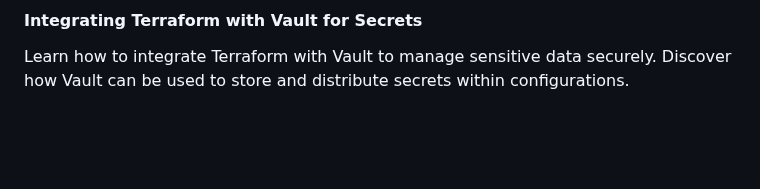
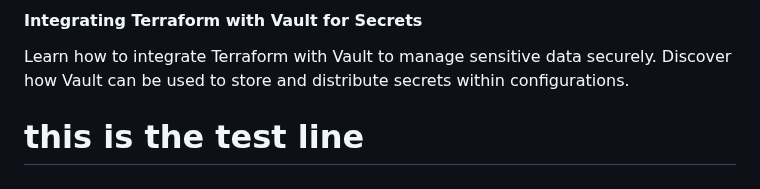
Before and after one commit to iam-veeramalla/terraform-zero-to-hero, a Markdown page: README.md, the part around the change. Rendered like a GitHub page; blank space fills up the shorter version.

Commit message:
adding new line

```diff
--- a/README.md
+++ b/README.md
@@ -133,3 +133,5 @@ Gain an overview of HashiCorp Vault, a powerful tool for secret management and d
 #### Integrating Terraform with Vault for Secrets
 
 Learn how to integrate Terraform with Vault to manage sensitive data securely. Discover how Vault can be used to store and distribute secrets within configurations.
+
+# this is the test line
```
